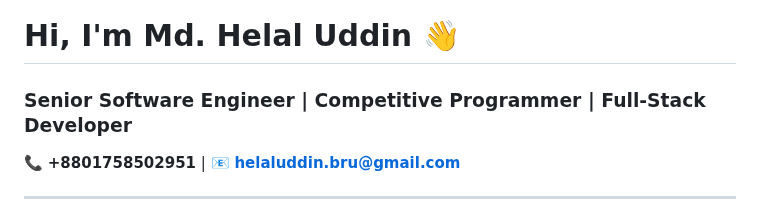
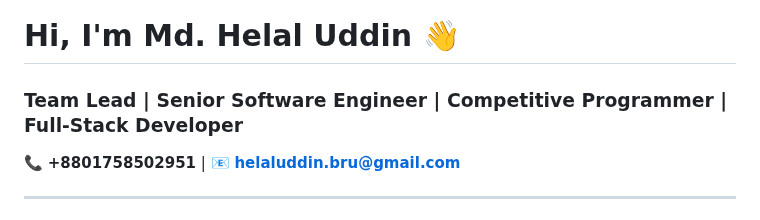
Before and after one commit to Helalbrur/Helalbrur, a Markdown page: README.md, the part around one of its changes. Rendered like a GitHub page.

```diff
--- a/README.md
+++ b/README.md
@@ -1,6 +1,6 @@
 # Hi, I'm Md. Helal Uddin 👋
 
-### Senior Software Engineer | Competitive Programmer | Full-Stack Developer
+### Team Lead | Senior Software Engineer | Competitive Programmer | Full-Stack Developer
 
 📞 **+8801758502951** | 📧 **helaluddin.bru@gmail.com**
 
```
Also changed, not shown: other parts of README.md (+1 -1 lines).
